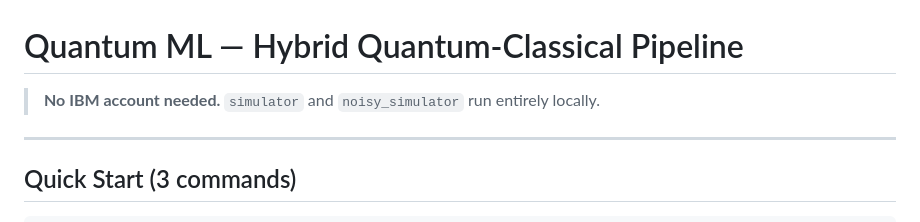
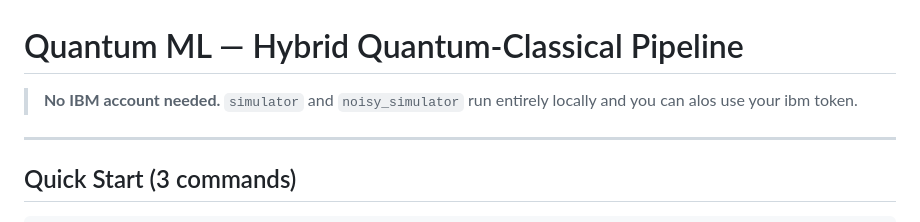
Before and after one commit to Adityacodes06/Quantum-ml-hybrid-pipeline-with-interactive-ui, a Markdown page: README.md, the part around the change. Drawn GitHub-style.

Commit message:
Update README to include IBM token usage
Clarified that IBM token can also be used for local simulators.

```diff
--- a/README.md
+++ b/README.md
@@ -1,6 +1,6 @@
 # Quantum ML — Hybrid Quantum-Classical Pipeline
 
-> **No IBM account needed.** `simulator` and `noisy_simulator` run entirely locally.
+> **No IBM account needed.** `simulator` and `noisy_simulator` run entirely locally and you can alos use your ibm token.
 
 ---
 
```
